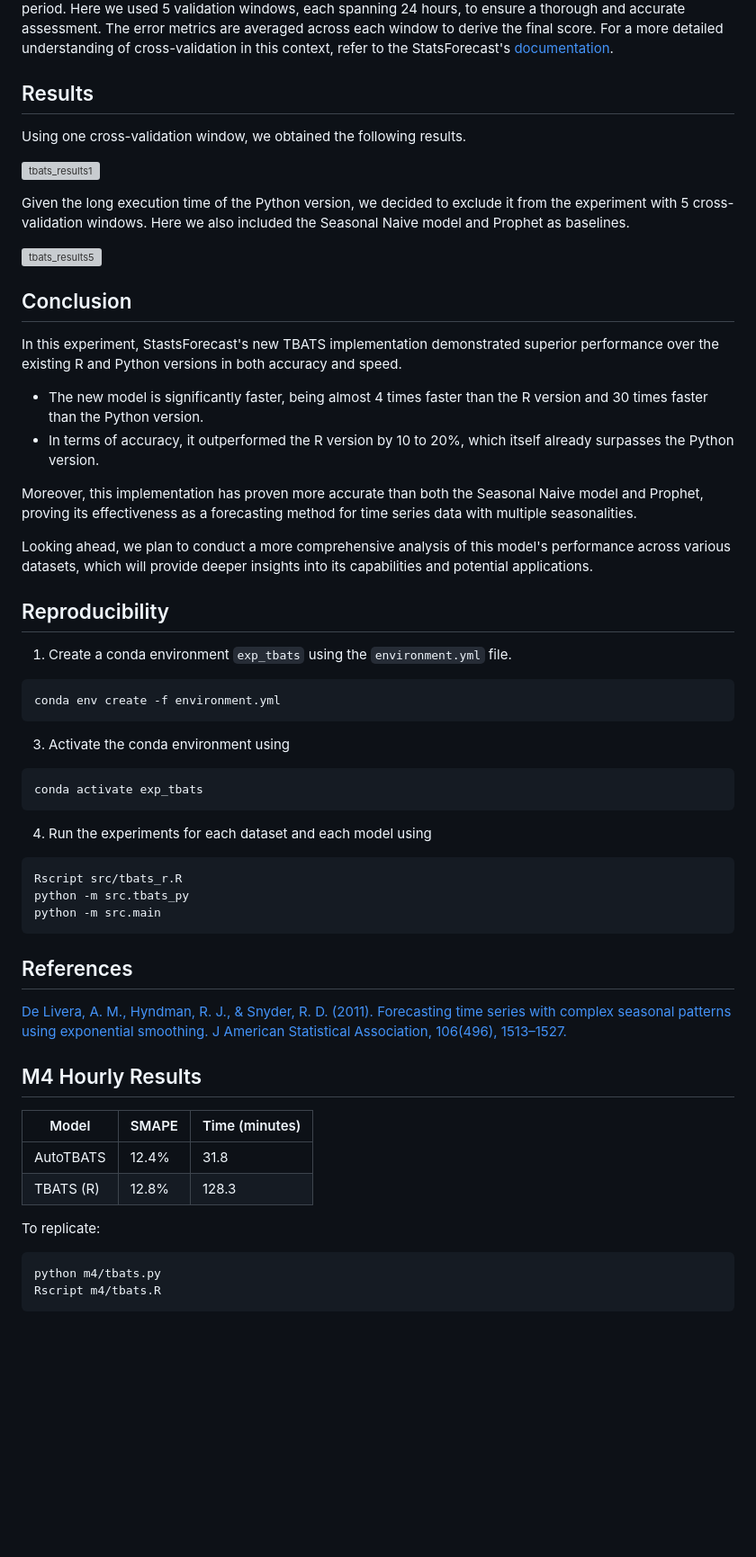
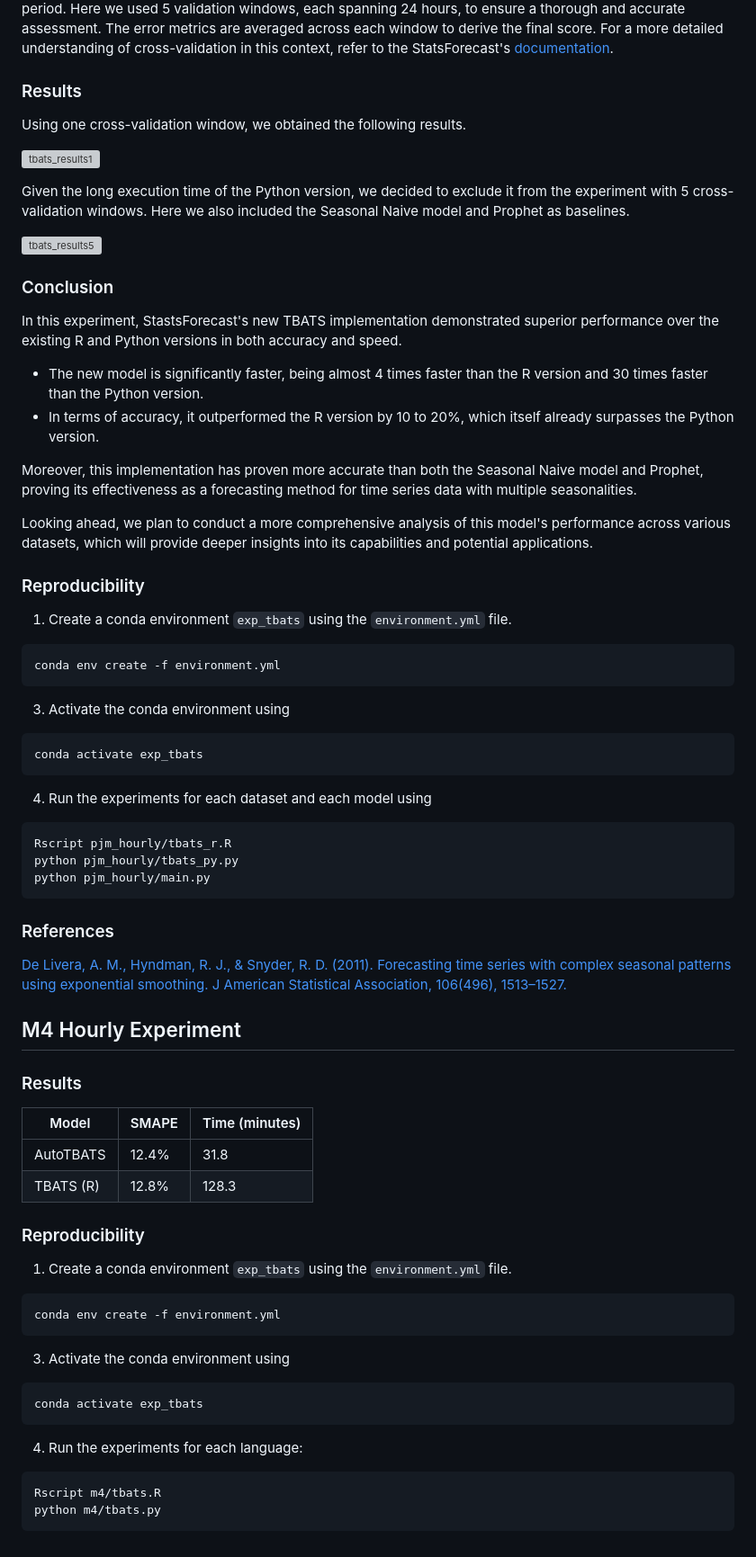
Before and after one commit to Nixtla/statsforecast, a Markdown page: experiments/tbats/README.md, the part around the change printed below. Shown: that part at 90% size. Drawn GitHub-style; blank space fills up the shorter version; grey boxes are pictures that could not be loaded.

Commit message:
[skip ci] update readme

````diff
--- a/experiments/tbats/README.md
+++ b/experiments/tbats/README.md
@@ -25,7 +25,7 @@ In our analysis, we benchmarked StatsForecast's implementation against the two e
 
 We used cross-validation to evaluate the accuracy of the models, focusing on two key error metrics: Mean Absolute Error (MAE) and Root Mean Squared Error (RMSE). In time series data, cross-validation is implemented by defining a sliding window across the historical data, followed by predicting the subsequent period. Here we used 5 validation windows, each spanning 24 hours, to ensure a thorough and accurate assessment. The error metrics are averaged across each window to derive the final score. For a more detailed understanding of cross-validation in this context, refer to the StatsForecast's [documentation](https://nixtlaverse.nixtla.io/statsforecast/docs/tutorials/crossvalidation.html).
 
-## Results
+### Results
 
 Using one cross-validation window, we obtained the following results.
 
@@ -35,7 +35,7 @@ Given the long execution time of the Python version, we decided to exclude it fr
 
 ![tbats_results5](https://github.com/Nixtla/statsforecast/assets/47995617/e73a7ca6-132e-45c8-bdfa-e4f0aa412eec)
 
-## Conclusion
+### Conclusion
 
 In this experiment, StastsForecast's new TBATS implementation demonstrated superior performance over the existing R and Python versions in both accuracy and speed.
 
@@ -46,7 +46,7 @@ Moreover, this implementation has proven more accurate than both the Seasonal Na
 
 Looking ahead, we plan to conduct a more comprehensive analysis of this model's performance across various datasets, which will provide deeper insights into its capabilities and potential applications.
 
-## Reproducibility
+### Reproducibility
 
 1. Create a conda environment `exp_tbats` using the `environment.yml` file.
   ```shell
@@ -60,24 +60,37 @@ Looking ahead, we plan to conduct a more comprehensive analysis of this model's
 
 4. Run the experiments for each dataset and each model using
   ```shell
-  Rscript src/tbats_r.R
-  python -m src.tbats_py
-  python -m src.main
+  Rscript pjm_hourly/tbats_r.R
+  python pjm_hourly/tbats_py.py
+  python pjm_hourly/main.py
   ```
 
-## References
+### References
 
 [De Livera, A. M., Hyndman, R. J., & Snyder, R. D. (2011). Forecasting time series with complex seasonal patterns using exponential smoothing. J American Statistical Association, 106(496), 1513–1527.](https://www.robjhyndman.com/papers/ComplexSeasonality.pdf)
 
 
-## M4 Hourly Results
+## M4 Hourly Experiment
+
+### Results
 | Model    | SMAPE | Time (minutes) |
 | -------- | ----- | -------------- |
 | AutoTBATS| 12.4% | 31.8           |
 | TBATS (R)| 12.8% | 128.3          |
 
-To replicate:
-```shell
-python m4/tbats.py
-Rscript m4/tbats.R
-```
+### Reproducibility
+1. Create a conda environment `exp_tbats` using the `environment.yml` file.
+  ```shell
+  conda env create -f environment.yml
+  ```
+
+3. Activate the conda environment using
+  ```shell
+  conda activate exp_tbats
+  ```
+
+4. Run the experiments for each language:
+  ```shell
+  Rscript m4/tbats.R
+  python m4/tbats.py
+  ```
````
Also changed, not shown: other parts of experiments/tbats/README.md (+1 -1 lines).
